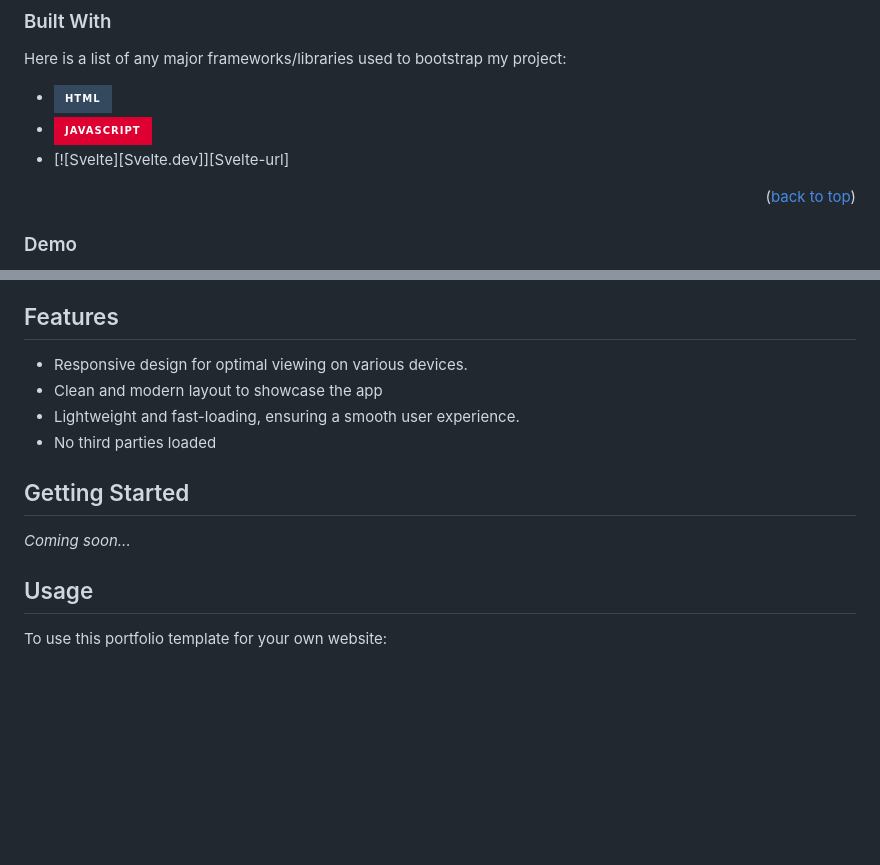
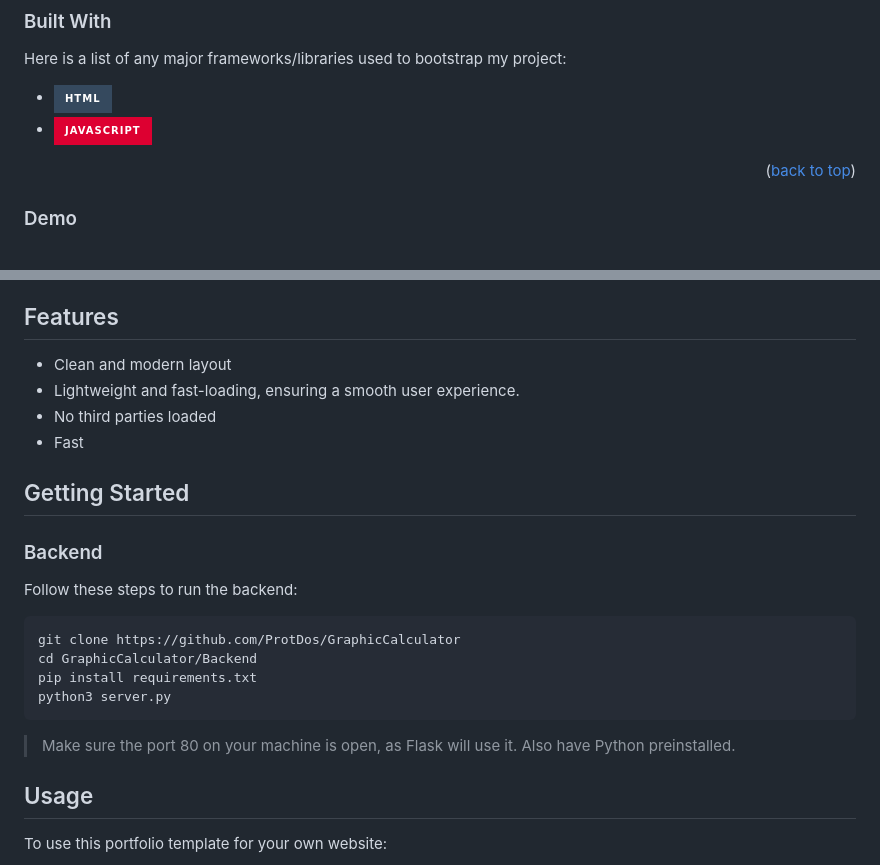
Before and after one commit to ProtDos/GraphicCalculator, a Markdown page: README.md, 2 parts joined by grey strips. Rendered like a GitHub page; badges without logos; blank space fills up the shorter version.

````diff
--- a/README.md
+++ b/README.md
@@ -73,7 +73,6 @@ Here is a list of any major frameworks/libraries used to bootstrap my project:
 
 * [![Vue][Vue.js]][Vue-url]
 * [![Angular][Angular.io]][Angular-url]
-* [![Svelte][Svelte.dev]][Svelte-url]
 
 
 <p align="right">(<a href="#readme-top">back to top</a>)</p>
@@ -92,13 +105,23 @@ You can check out the whole site [here](https://protdos.github.io/GraphicCalcula
 
 ## Features
 
-* Responsive design for optimal viewing on various devices.
-* Clean and modern layout to showcase the app
+* Clean and modern layout
 * Lightweight and fast-loading, ensuring a smooth user experience.
 * No third parties loaded
+* Fast
 
 ## Getting Started
-_Coming soon..._
+### Backend
+Follow these steps to run the backend:
+
+```bash
+git clone https://github.com/ProtDos/GraphicCalculator
+cd GraphicCalculator/Backend
+pip install requirements.txt
+python3 server.py
+```
+
+> Make sure the port 80 on your machine is open, as Flask will use it. Also have Python preinstalled.
 
 
 ## Usage
````
Also changed, not shown: other parts of README.md (+15 -1 lines).
